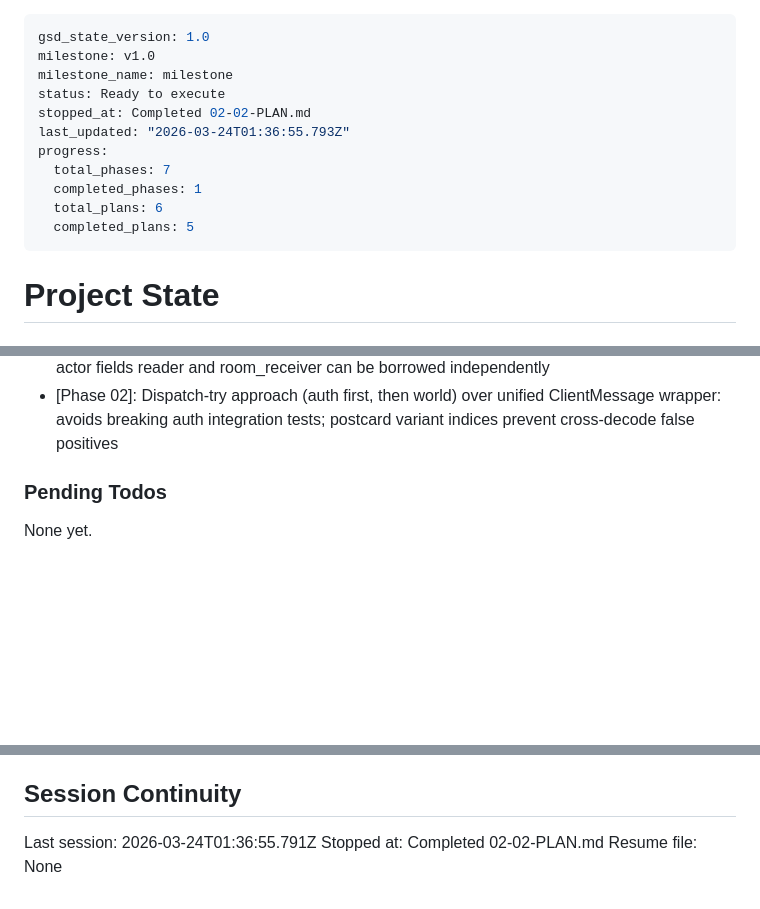
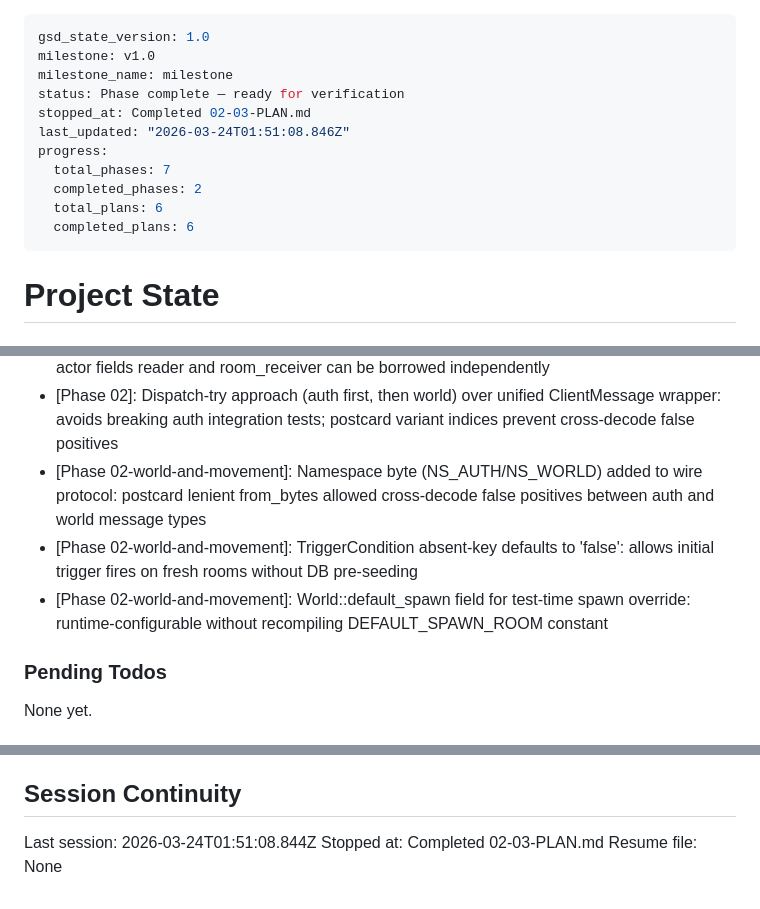
Before and after one commit to HoldMyBeer-gg/mut-remastered, a Markdown page: .planning/STATE.md, 3 parts joined by grey strips. GitHub-like rendering; blank space fills up the shorter version.

Commit message:
docs(02-03): complete newbie zone and WRLD tests plan — SUMMARY, STATE, ROADMAP updated
- 02-03-SUMMARY.md: 11 tests pass, 3 deviations documented (codec fix, trigger condition fix, spawn override)
- STATE.md: phase 2 complete, 3 new decisions added, progress 100%
- ROADMAP.md: phase 2 marked Complete (3/3 plans)

```diff
--- a/.planning/STATE.md
+++ b/.planning/STATE.md
@@ -2,14 +2,14 @@
 gsd_state_version: 1.0
 milestone: v1.0
 milestone_name: milestone
-status: Ready to execute
-stopped_at: Completed 02-02-PLAN.md
-last_updated: "2026-03-24T01:36:55.793Z"
+status: Phase complete — ready for verification
+stopped_at: Completed 02-03-PLAN.md
+last_updated: "2026-03-24T01:51:08.846Z"
 progress:
   total_phases: 7
-  completed_phases: 1
+  completed_phases: 2
   total_plans: 6
-  completed_plans: 5
+  completed_plans: 6
 ---
 
 # Project State
@@ -73,6 +74,9 @@ Recent decisions affecting current work:
 - [Phase 02-world-and-movement]: Room IDs are zone-prefixed strings (zone_id:room_slug); ZoneFile struct is private to loader — only World is exposed
 - [Phase 02]: Free function read_frame_from resolves E0500 borrow conflict in tokio::select! — actor fields reader and room_receiver can be borrowed independently
 - [Phase 02]: Dispatch-try approach (auth first, then world) over unified ClientMessage wrapper: avoids breaking auth integration tests; postcard variant indices prevent cross-decode false positives
+- [Phase 02-world-and-movement]: Namespace byte (NS_AUTH/NS_WORLD) added to wire protocol: postcard lenient from_bytes allowed cross-decode false positives between auth and world message types
+- [Phase 02-world-and-movement]: TriggerCondition absent-key defaults to 'false': allows initial trigger fires on fresh rooms without DB pre-seeding
+- [Phase 02-world-and-movement]: World::default_spawn field for test-time spawn override: runtime-configurable without recompiling DEFAULT_SPAWN_ROOM constant
 
 ### Pending Todos
 
@@ -86,6 +90,6 @@ None yet.
 
 ## Session Continuity
 
-Last session: 2026-03-24T01:36:55.791Z
-Stopped at: Completed 02-02-PLAN.md
+Last session: 2026-03-24T01:51:08.844Z
+Stopped at: Completed 02-03-PLAN.md
 Resume file: None
```
Also changed, not shown: other parts of .planning/STATE.md (+1 -0 lines), .planning/ROADMAP.md (+4 -4 lines), 1 other file.
